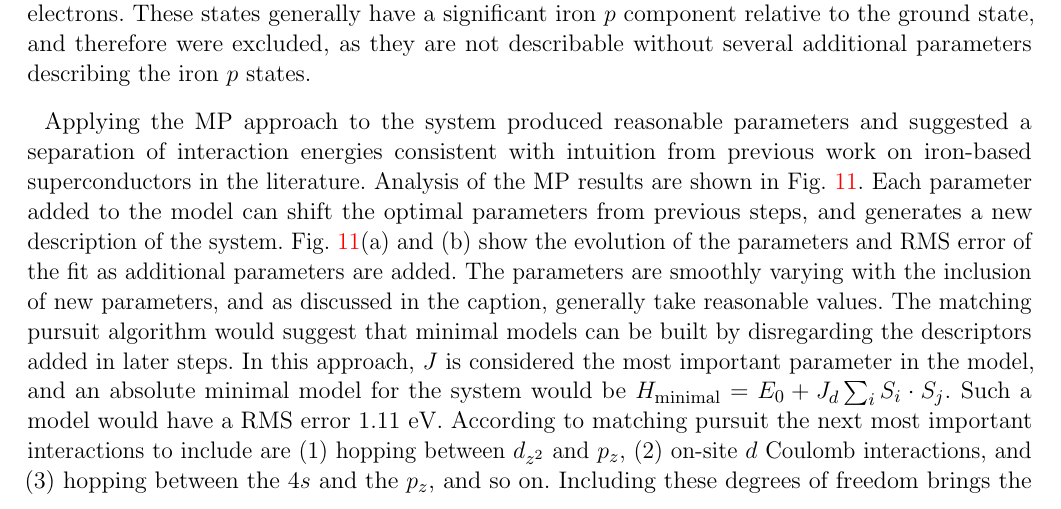
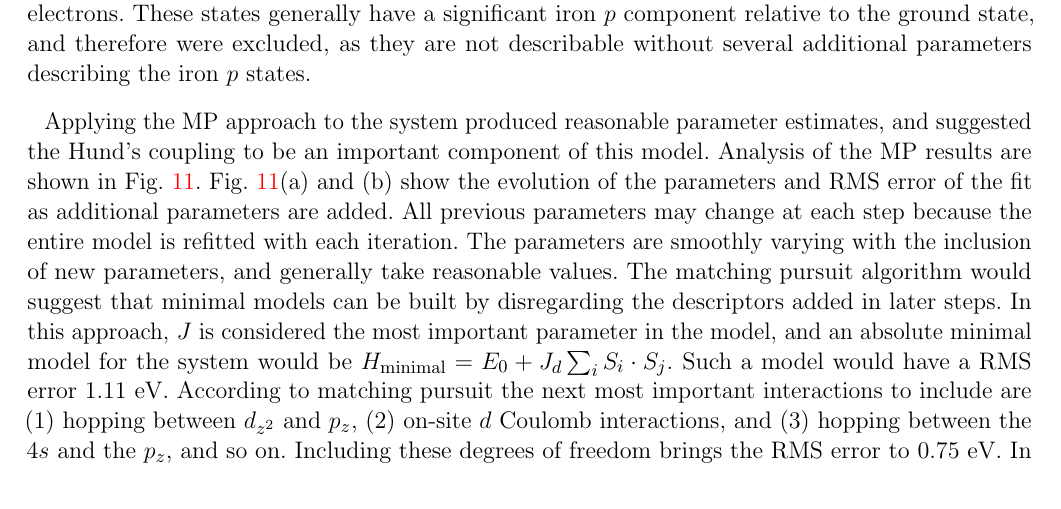
Before and after one commit to hiteshjc/Downfolding, a LaTeX document (Downfolding_review/main.tex, which reads Downfolding_review/fese.tex): part of page 18 of 25, cut so that both start at the same text. Compiled offline with pdfLaTeX.

Commit message:
Rework topic sentence of last para for fese.

```diff
--- a/Downfolding_review/fese.tex
+++ b/Downfolding_review/fese.tex
@@ -62,11 +62,11 @@ These states generally have a significant iron $p$ component relative to the gro
   }
 \end{figure*}
 
-Applying the MP approach to the system produced reasonable parameters and suggested a separation of interaction energies consistent with intuition from previous work on iron-based superconductors in the literature.
+Applying the MP approach to the system produced reasonable parameter estimates, and suggested the Hund's coupling to be an important component of this model.
 Analysis of the MP results are shown in Fig.~\ref{fig:fese}.
-Each parameter added to the model can shift the optimal parameters from previous steps, and generates a new description of the system.
 Fig.~\ref{fig:fese}(a) and (b) show the evolution of the parameters and RMS error of the fit as additional parameters are added.
-The parameters are smoothly varying with the inclusion of new parameters, and as discussed in the caption, generally take reasonable values.
+All previous parameters may change at each step because the entire model is refitted with each iteration.
+The parameters are smoothly varying with the inclusion of new parameters, and generally take reasonable values.
 The matching pursuit algorithm would suggest that minimal models can be built by disregarding the descriptors added in later steps.
 In this approach, $J$ is considered the most important parameter in the model, and an absolute minimal model for the system would be $H_\text{minimal} = E_0 + J_d \sum_i S_i \cdot S_j$.
 Such a model would have a RMS error 1.11 eV.
```
